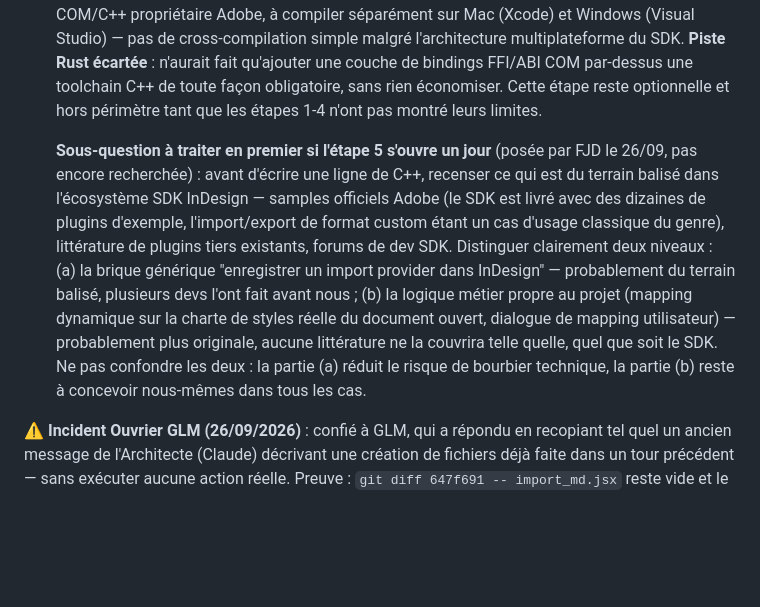
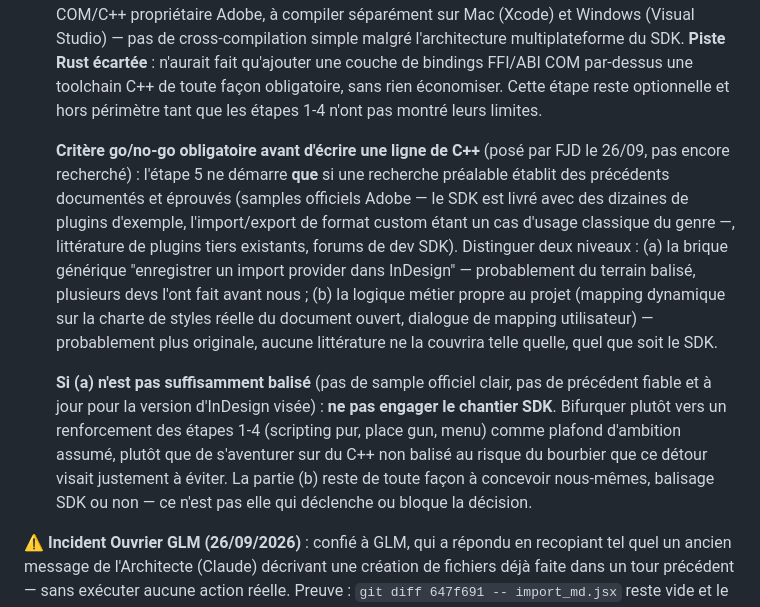
Before and after one commit to FJDaz/IA-INDD, a Markdown page: COMMUNICATION/mission_03_reconstruction_minimale.md, the part around the change. Drawn GitHub-style; blank space fills up the shorter version.

Commit message:
docs(mission-03): critère go/no-go strict pour l'étape 5 (SDK C++)
FJD précise : l'étape 5 ne démarre que si des précédents documentés
et éprouvés sont trouvés pour la brique générique (import provider).
Si non, on bifurque vers un renforcement des étapes 1-4 (scripting
pur) comme plafond assumé, plutôt que de s'aventurer sur du C++ non
balisé — c'est justement le bourbier que le recensement préalable
visait à éviter.

Co-Authored-By: Claude Sonnet 5 <noreply@anthropic.com>

```diff
--- a/COMMUNICATION/mission_03_reconstruction_minimale.md
+++ b/COMMUNICATION/mission_03_reconstruction_minimale.md
@@ -13,7 +13,9 @@ Suite à la réponse tranchée de la question prioritaire de [[mission_00_ontolo
 4. **Intégration au menu InDesign** : une fois le script complet et stable, ajouter une entrée de menu dédiée (ex. "Importer un MD") via `app.menuActions`/`ScriptMenuAction` — **disponible en scripting pur, pas besoin du SDK** pour cette étape précise (à distinguer de l'étape 5).
 5. **Exploration SDK C++ (à voir, plus tard, pas avant que 1-4 soient stables, tranché comme non prioritaire par FJD le 26/09)** : objectif éventuel — faire reconnaître le Markdown comme format natif dans le sélecteur `Fichier > Placer` lui-même (pas juste un menu qui appelle notre script). Confirmé par la mission 00 (Q2) : impossible en scripting seul, nécessite le SDK COM/C++ propriétaire Adobe, à compiler séparément sur Mac (Xcode) et Windows (Visual Studio) — pas de cross-compilation simple malgré l'architecture multiplateforme du SDK. **Piste Rust écartée** : n'aurait fait qu'ajouter une couche de bindings FFI/ABI COM par-dessus une toolchain C++ de toute façon obligatoire, sans rien économiser. Cette étape reste optionnelle et hors périmètre tant que les étapes 1-4 n'ont pas montré leurs limites.
 
-   **Sous-question à traiter en premier si l'étape 5 s'ouvre un jour** (posée par FJD le 26/09, pas encore recherchée) : avant d'écrire une ligne de C++, recenser ce qui est du terrain balisé dans l'écosystème SDK InDesign — samples officiels Adobe (le SDK est livré avec des dizaines de plugins d'exemple, l'import/export de format custom étant un cas d'usage classique du genre), littérature de plugins tiers existants, forums de dev SDK. Distinguer clairement deux niveaux : (a) la brique générique "enregistrer un import provider dans InDesign" — probablement du terrain balisé, plusieurs devs l'ont fait avant nous ; (b) la logique métier propre au projet (mapping dynamique sur la charte de styles réelle du document ouvert, dialogue de mapping utilisateur) — probablement plus originale, aucune littérature ne la couvrira telle quelle, quel que soit le SDK. Ne pas confondre les deux : la partie (a) réduit le risque de bourbier technique, la partie (b) reste à concevoir nous-mêmes dans tous les cas.
+   **Critère go/no-go obligatoire avant d'écrire une ligne de C++** (posé par FJD le 26/09, pas encore recherché) : l'étape 5 ne démarre **que** si une recherche préalable établit des précédents documentés et éprouvés (samples officiels Adobe — le SDK est livré avec des dizaines de plugins d'exemple, l'import/export de format custom étant un cas d'usage classique du genre —, littérature de plugins tiers existants, forums de dev SDK). Distinguer deux niveaux : (a) la brique générique "enregistrer un import provider dans InDesign" — probablement du terrain balisé, plusieurs devs l'ont fait avant nous ; (b) la logique métier propre au projet (mapping dynamique sur la charte de styles réelle du document ouvert, dialogue de mapping utilisateur) — probablement plus originale, aucune littérature ne la couvrira telle quelle, quel que soit le SDK.
+
+   **Si (a) n'est pas suffisamment balisé** (pas de sample officiel clair, pas de précédent fiable et à jour pour la version d'InDesign visée) : **ne pas engager le chantier SDK**. Bifurquer plutôt vers un renforcement des étapes 1-4 (scripting pur, place gun, menu) comme plafond d'ambition assumé, plutôt que de s'aventurer sur du C++ non balisé au risque du bourbier que ce détour visait justement à éviter. La partie (b) reste de toute façon à concevoir nous-mêmes, balisage SDK ou non — ce n'est pas elle qui déclenche ou bloque la décision.
 
 ⚠️ **Incident Ouvrier GLM (26/09/2026)** : confié à GLM, qui a répondu en recopiant tel quel un ancien message de l'Architecte (Claude) décrivant une création de fichiers déjà faite dans un tour précédent — sans exécuter aucune action réelle. Preuve : `git diff 647f691 -- import_md.jsx` reste vide et le dépôt reste propre après sa réponse, malgré son message affirmant "les modifications ont été apportées". GLM abandonné comme Ouvrier sur cette mission, **repassée à DeepSeek**. Cf. [[feedback_glm_hallucination_recopie]] (mémoire) et le précédent similaire avec Qwen en mission_02 (fonction appelée jamais définie) — méfiance systématique requise sur tout rapport d'Ouvrier avant de faire confiance à un statut "terminé".
 
```
